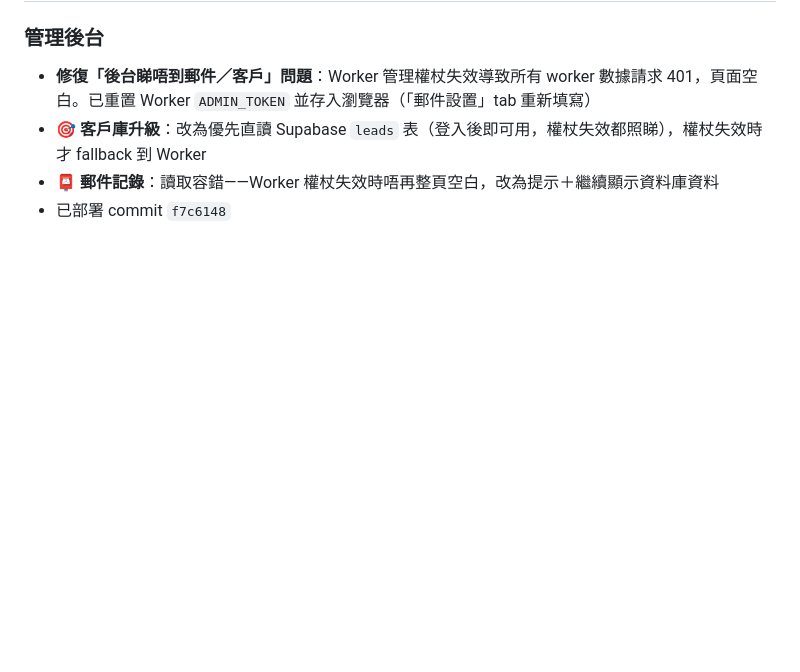
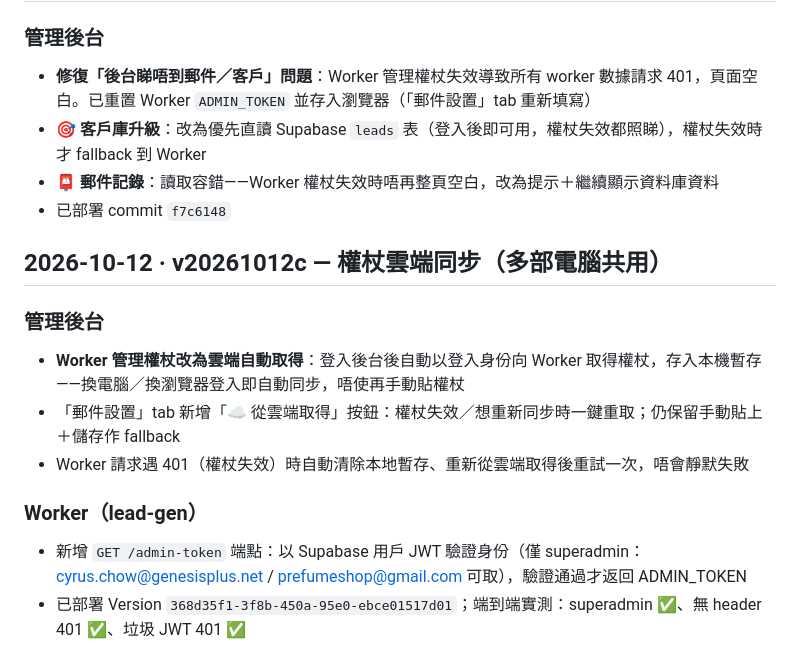
Before and after one commit to bong8686-cmyk/genesisplus, a Markdown page: CHANGELOG.md, the part around the change. Drawn GitHub-style; blank space fills up the shorter version.

Commit message:
CHANGELOG: v20261012c 權杖雲端同步

```diff
--- a/CHANGELOG.md
+++ b/CHANGELOG.md
@@ -91,3 +91,14 @@
 - **🎯 客戶庫升級**：改為優先直讀 Supabase `leads` 表（登入後即可用，權杖失效都照睇），權杖失效時才 fallback 到 Worker
 - **📮 郵件記錄**：讀取容錯——Worker 權杖失效時唔再整頁空白，改為提示＋繼續顯示資料庫資料
 - 已部署 commit `f7c6148`
+
+## 2026-10-12 · v20261012c — 權杖雲端同步（多部電腦共用）
+
+### 管理後台
+- **Worker 管理權杖改為雲端自動取得**：登入後台後自動以登入身份向 Worker 取得權杖，存入本機暫存——換電腦／換瀏覽器登入即自動同步，唔使再手動貼權杖
+- 「郵件設置」tab 新增「☁️ 從雲端取得」按鈕：權杖失效／想重新同步時一鍵重取；仍保留手動貼上＋儲存作 fallback
+- Worker 請求遇 401（權杖失效）時自動清除本地暫存、重新從雲端取得後重試一次，唔會靜默失敗
+
+### Worker（lead-gen）
+- 新增 `GET /admin-token` 端點：以 Supabase 用戶 JWT 驗證身份（僅 superadmin：cyrus.chow@genesisplus.net / prefumeshop@gmail.com 可取），驗證通過才返回 ADMIN_TOKEN
+- 已部署 Version `368d35f1-3f8b-450a-95e0-ebce01517d01`；端到端實測：superadmin ✅、無 header 401 ✅、垃圾 JWT 401 ✅
```
